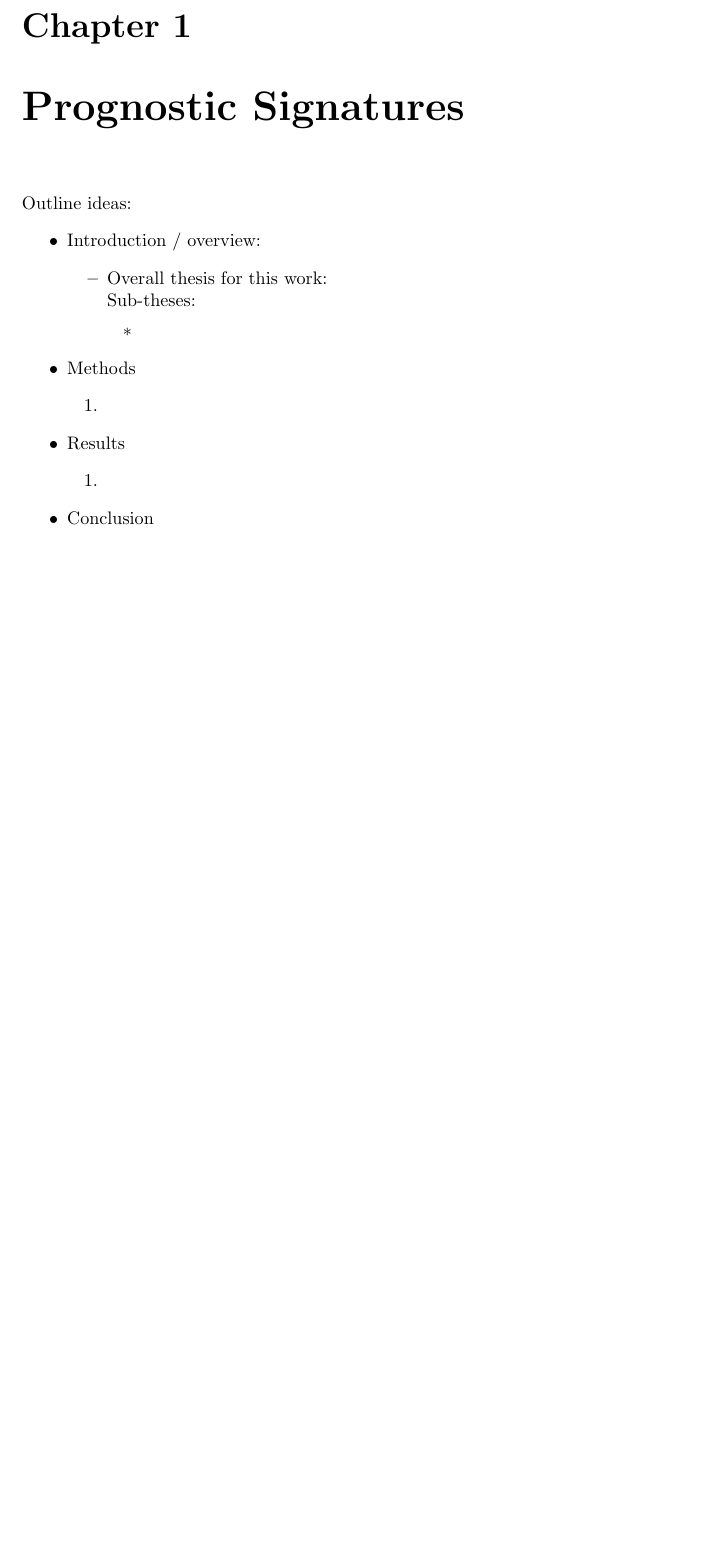
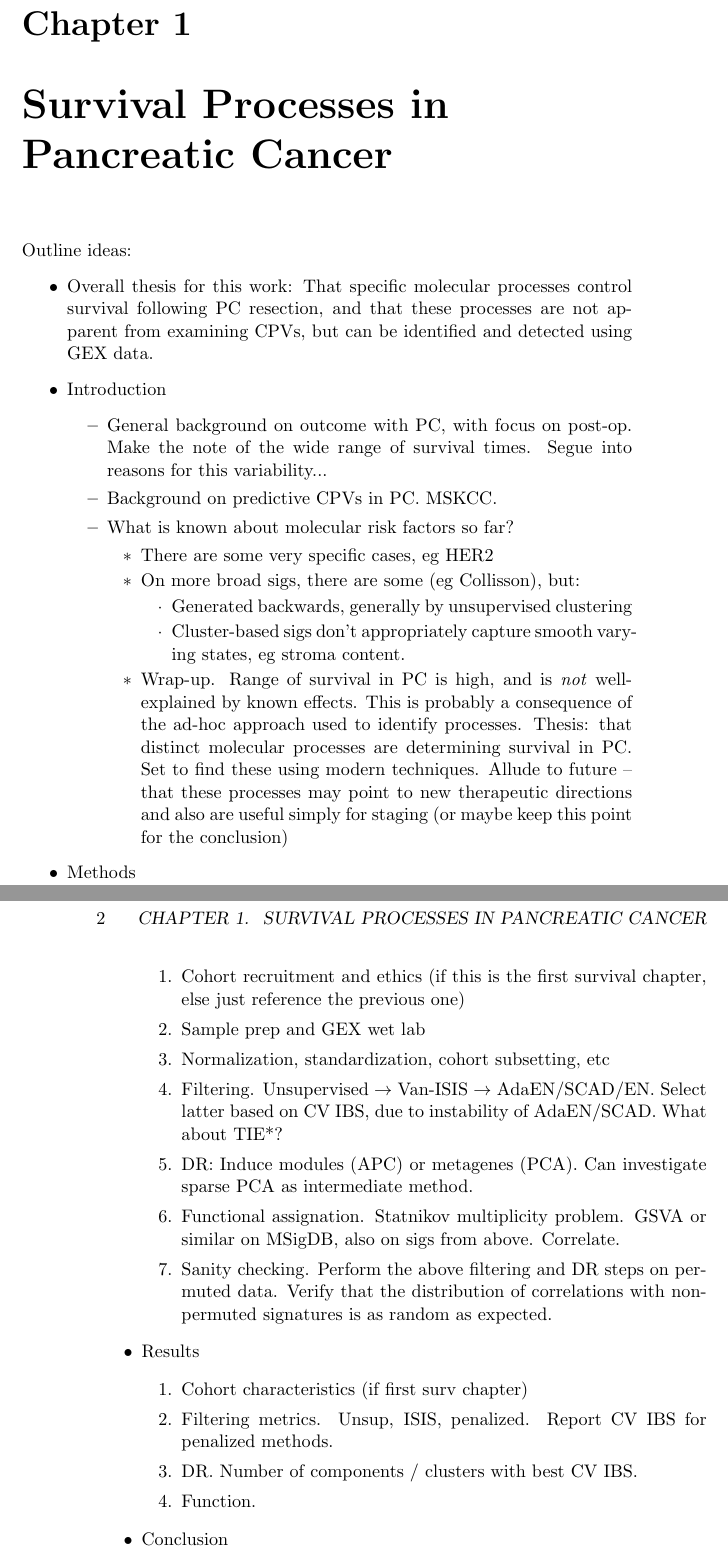
Before and after one commit to mpinese/phd-thesis, a LaTeX thesis (prognostic.tex): part of the page before the commit and two parts of pages 1 and 2 of 2 after it, the two joined at a grey line, cut so that both start at the same text, the shorter picture padded with empty space. Compiled offline with pdfLaTeX.

Commit message:
Added a quick outline.

```diff
--- a/prognostic.tex
+++ b/prognostic.tex
@@ -1,27 +1,44 @@
 \documentclass[thesis.tex]{subfiles}
 \begin{document}
-\chapter{Prognostic Signatures}
+\chapter{Survival Processes in Pancreatic Cancer}
 \label{ch:prognostic}
 
 Outline ideas:
 \begin{itemize}
-  \item Introduction / overview:
+  \item Overall thesis for this work: That specific molecular processes control survival following PC resection, and that these processes are not apparent from examining CPVs, but can be identified and detected using GEX data.
+  \item Introduction
   \begin{itemize}
-    \item Overall thesis for this work: \\
-    Sub-theses:
+    \item General background on outcome with PC, with focus on post-op.  Make the note of the wide range of survival times.  Segue into reasons for this variability...
+    \item Background on predictive CPVs in PC.  MSKCC.
+    \item What is known about molecular risk factors so far?
     \begin{itemize}
-      \item
+      \item There are some very specific cases, eg HER2
+      \item On more broad sigs, there are some (eg Collisson), but:
+      \begin{itemize}
+        \item Generated backwards, generally by unsupervised clustering
+        \item Cluster-based sigs don't appropriately capture smooth varying states, eg stroma content.
+      \end{itemize}
+    \item Wrap-up.  Range of survival in PC is high, and is \emph{not} well-explained by known effects.  This is probably a consequence of the ad-hoc approach used to identify processes.  Thesis: that distinct molecular processes are determining survival in PC.  Set to find these using modern techniques.  Allude to future -- that these processes may point to new therapeutic directions and also are useful simply for staging (or maybe keep this point for the conclusion)
     \end{itemize}
   \end{itemize}
 
   \item Methods
   \begin{enumerate}
-    \item
+    \item Cohort recruitment and ethics (if this is the first survival chapter, else just reference the previous one)
+    \item Sample prep and GEX wet lab
+    \item Normalization, standardization, cohort subsetting, etc
+    \item Filtering.  Unsupervised $\rightarrow$ Van-ISIS $\rightarrow$ AdaEN/SCAD/EN.  Select latter based on CV IBS, due to instability of AdaEN/SCAD.  What about TIE*?
+    \item DR: Induce modules (APC) or metagenes (PCA).  Can investigate sparse PCA as intermediate method.
+    \item Functional assignation.  Statnikov multiplicity problem.  GSVA or similar on MSigDB, also on sigs from above.  Correlate.
+    \item Sanity checking.  Perform the above filtering and DR steps on permuted data.  Verify that the distribution of correlations with non-permuted signatures is as random as expected.
   \end{enumerate}
 
   \item Results
   \begin{enumerate}
-    \item
+    \item Cohort characteristics (if first surv chapter)
+    \item Filtering metrics.  Unsup, ISIS, penalized.  Report CV IBS for penalized methods.
+    \item DR.  Number of components / clusters with best CV IBS.
+    \item Function.
   \end{enumerate}
 
   \item Conclusion
```
